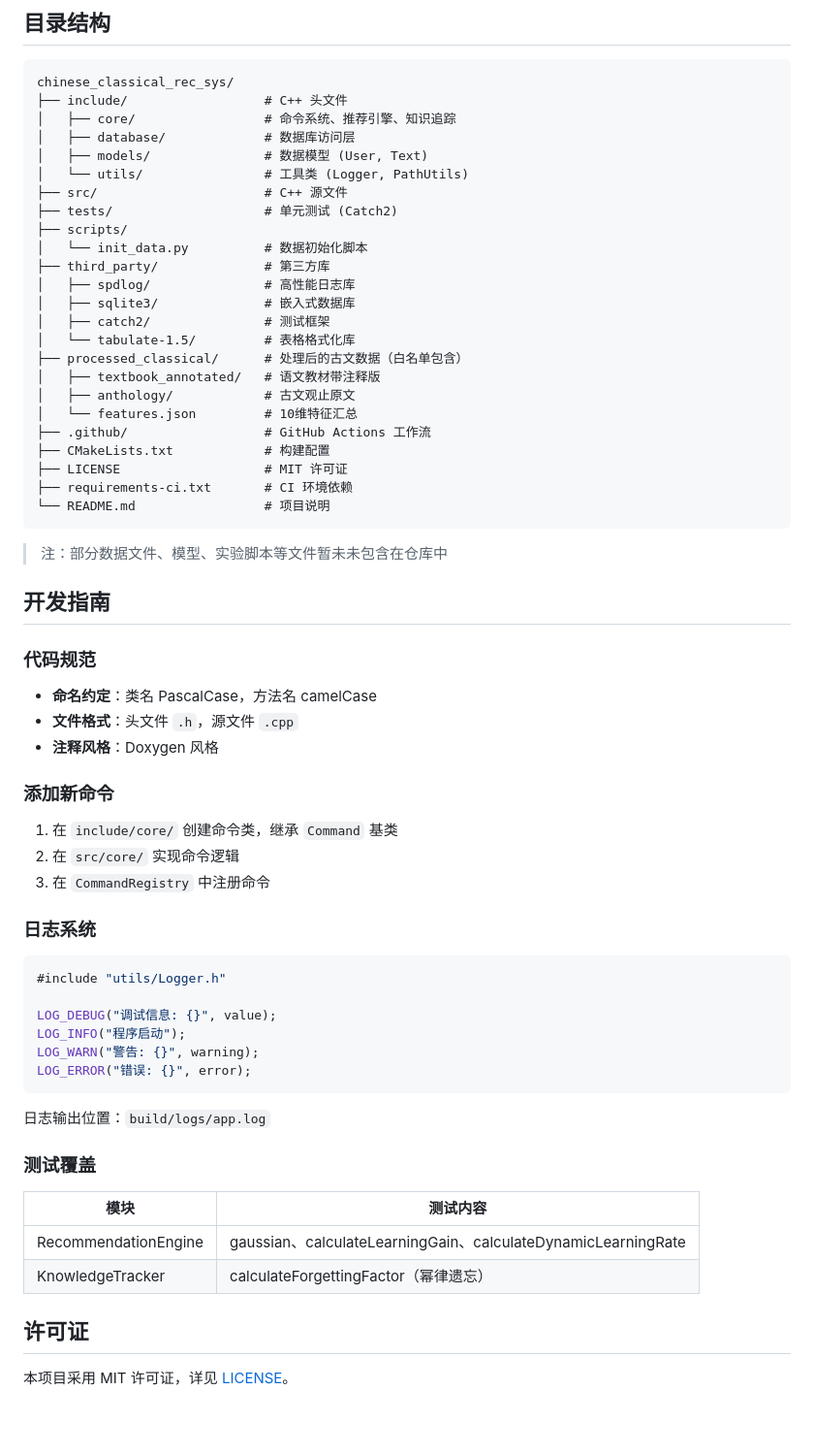
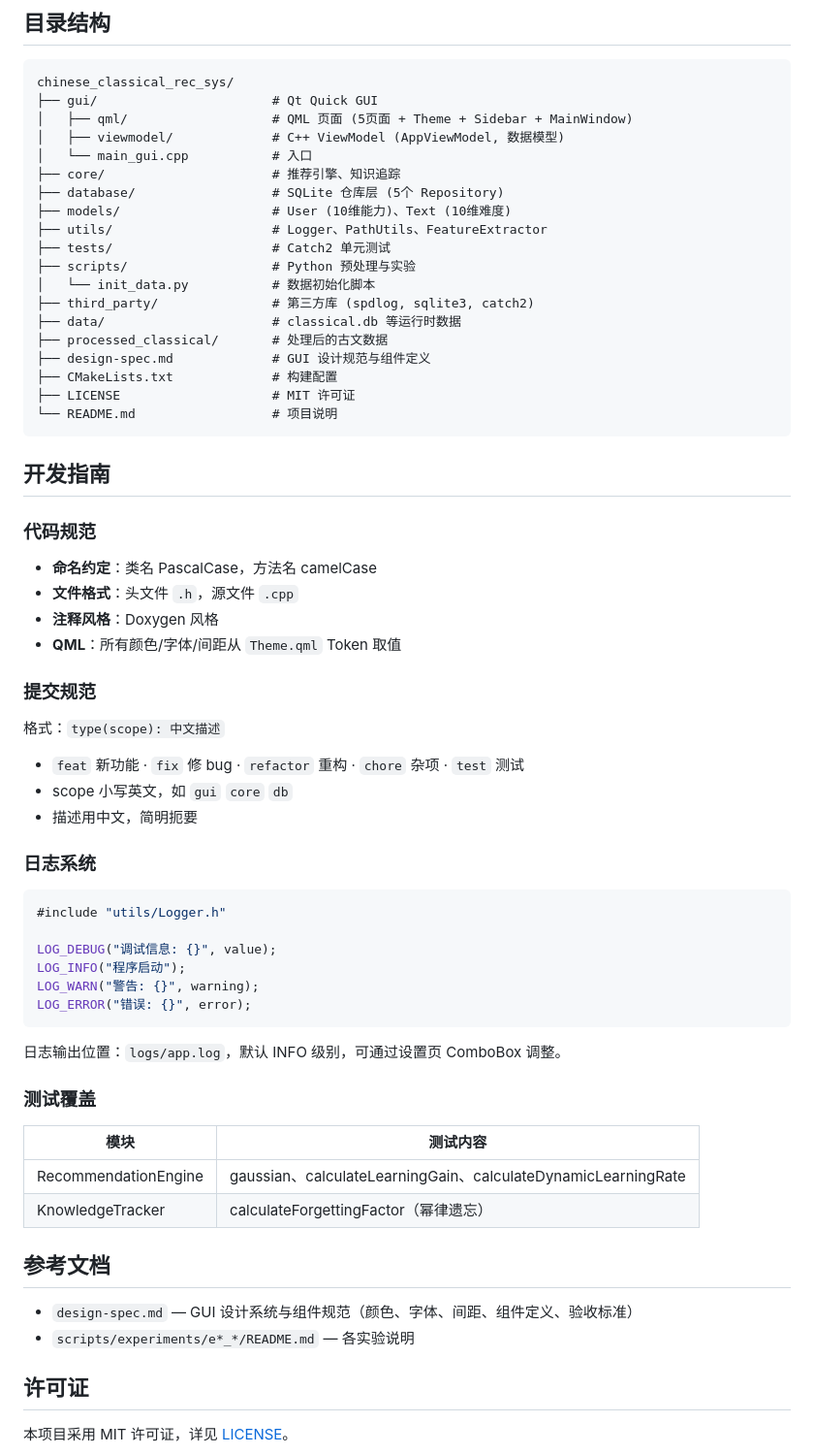
Before and after one commit to McHuashi9/chinese_classical_rec_sys, a Markdown page: README.md, the part around one of its changes. Shown at 97% size. Rendered like a GitHub page; blank space fills up the shorter version.

````diff
--- a/README.md
+++ b/README.md
@@ -167,32 +145,25 @@ $$
 
 ```
 chinese_classical_rec_sys/
-├── include/                  # C++ 头文件
-│   ├── core/                 # 命令系统、推荐引擎、知识追踪
-│   ├── database/             # 数据库访问层
-│   ├── models/               # 数据模型 (User, Text)
-│   └── utils/                # 工具类 (Logger, PathUtils)
-├── src/                      # C++ 源文件
-├── tests/                    # 单元测试 (Catch2)
-├── scripts/
-│   └── init_data.py          # 数据初始化脚本
-├── third_party/              # 第三方库
-│   ├── spdlog/               # 高性能日志库
-│   ├── sqlite3/              # 嵌入式数据库
-│   ├── catch2/               # 测试框架
-│   └── tabulate-1.5/         # 表格格式化库
-├── processed_classical/      # 处理后的古文数据（白名单包含）
-│   ├── textbook_annotated/   # 语文教材带注释版
-│   ├── anthology/            # 古文观止原文
-│   └── features.json         # 10维特征汇总
-├── .github/                  # GitHub Actions 工作流
-├── CMakeLists.txt            # 构建配置
-├── LICENSE                   # MIT 许可证
-├── requirements-ci.txt       # CI 环境依赖
-└── README.md                 # 项目说明
+├── gui/                       # Qt Quick GUI
+│   ├── qml/                   # QML 页面 (5页面 + Theme + Sidebar + MainWindow)
+│   ├── viewmodel/             # C++ ViewModel (AppViewModel, 数据模型)
+│   └── main_gui.cpp           # 入口
+├── core/                      # 推荐引擎、知识追踪
+├── database/                  # SQLite 仓库层 (5个 Repository)
+├── models/                    # User (10维能力)、Text (10维难度)
+├── utils/                     # Logger、PathUtils、FeatureExtractor
+├── tests/                     # Catch2 单元测试
+├── scripts/                   # Python 预处理与实验
+│   └── init_data.py           # 数据初始化脚本
+├── third_party/               # 第三方库 (spdlog, sqlite3, catch2)
+├── data/                      # classical.db 等运行时数据
+├── processed_classical/       # 处理后的古文数据
+├── design-spec.md             # GUI 设计规范与组件定义
+├── CMakeLists.txt             # 构建配置
+├── LICENSE                    # MIT 许可证
+└── README.md                  # 项目说明
 ```
-
-> 注：部分数据文件、模型、实验脚本等文件暂未未包含在仓库中
 
 ## 开发指南
 
@@ -201,12 +172,15 @@ chinese_classical_rec_sys/
 - **命名约定**：类名 PascalCase，方法名 camelCase
 - **文件格式**：头文件 `.h`，源文件 `.cpp`
 - **注释风格**：Doxygen 风格
+- **QML**：所有颜色/字体/间距从 `Theme.qml` Token 取值
 
-### 添加新命令
+### 提交规范
 
-1. 在 `include/core/` 创建命令类，继承 `Command` 基类
-2. 在 `src/core/` 实现命令逻辑
-3. 在 `CommandRegistry` 中注册命令
+格式：`type(scope): 中文描述`
+
+- `feat` 新功能 · `fix` 修 bug · `refactor` 重构 · `chore` 杂项 · `test` 测试
+- scope 小写英文，如 `gui` `core` `db`
+- 描述用中文，简明扼要
 
 ### 日志系统
 
@@ -219,7 +193,7 @@ LOG_WARN("警告: {}", warning);
 LOG_ERROR("错误: {}", error);
 ```
 
-日志输出位置：`build/logs/app.log`
+日志输出位置：`logs/app.log`，默认 INFO 级别，可通过设置页 ComboBox 调整。
 
 ### 测试覆盖
 
@@ -227,6 +201,11 @@ LOG_ERROR("错误: {}", error);
 |------|----------|
 | RecommendationEngine | gaussian、calculateLearningGain、calculateDynamicLearningRate |
 | KnowledgeTracker | calculateForgettingFactor（幂律遗忘） |
+
+## 参考文档
+
+- `design-spec.md` — GUI 设计系统与组件规范（颜色、字体、间距、组件定义、验收标准）
+- `scripts/experiments/e*_*/README.md` — 各实验说明
 
 ## 许可证
 
````
Also changed, not shown: other parts of README.md (+25 -47 lines).
